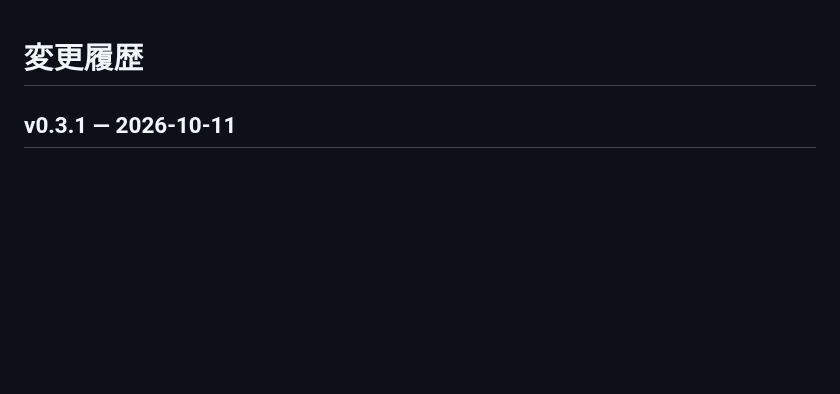
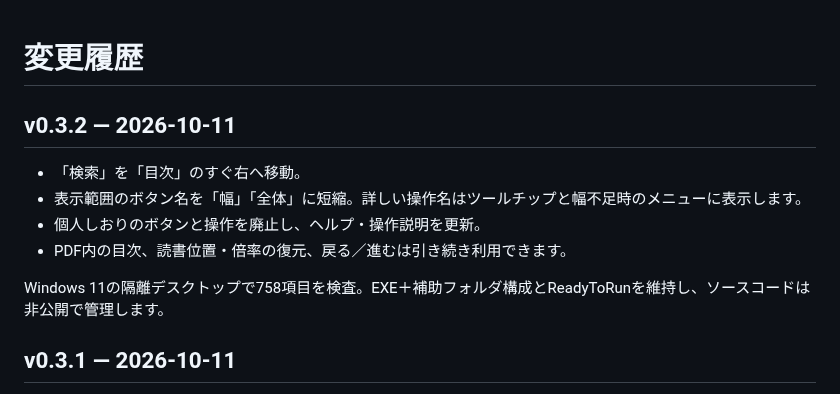
Before and after one commit to mezon-web/LightView-Releases, a Markdown page: CHANGELOG.md, the part around the change. Drawn GitHub-style; blank space fills up the shorter version.

```diff
--- a/CHANGELOG.md
+++ b/CHANGELOG.md
@@ -1,4 +1,13 @@
 # 変更履歴
+
+## v0.3.2 — 2026-10-11
+
+- 「検索」を「目次」のすぐ右へ移動。
+- 表示範囲のボタン名を「幅」「全体」に短縮。詳しい操作名はツールチップと幅不足時のメニューに表示します。
+- 個人しおりのボタンと操作を廃止し、ヘルプ・操作説明を更新。
+- PDF内の目次、読書位置・倍率の復元、戻る／進むは引き続き利用できます。
+
+Windows 11の隔離デスクトップで758項目を検査。EXE＋補助フォルダ構成とReadyToRunを維持し、ソースコードは非公開で管理します。
 
 ## v0.3.1 — 2026-10-11
 
```
Also changed, not shown: README.md (+5 -5 lines), docs/操作説明.md (+7 -7 lines), assets/viewer.png.
